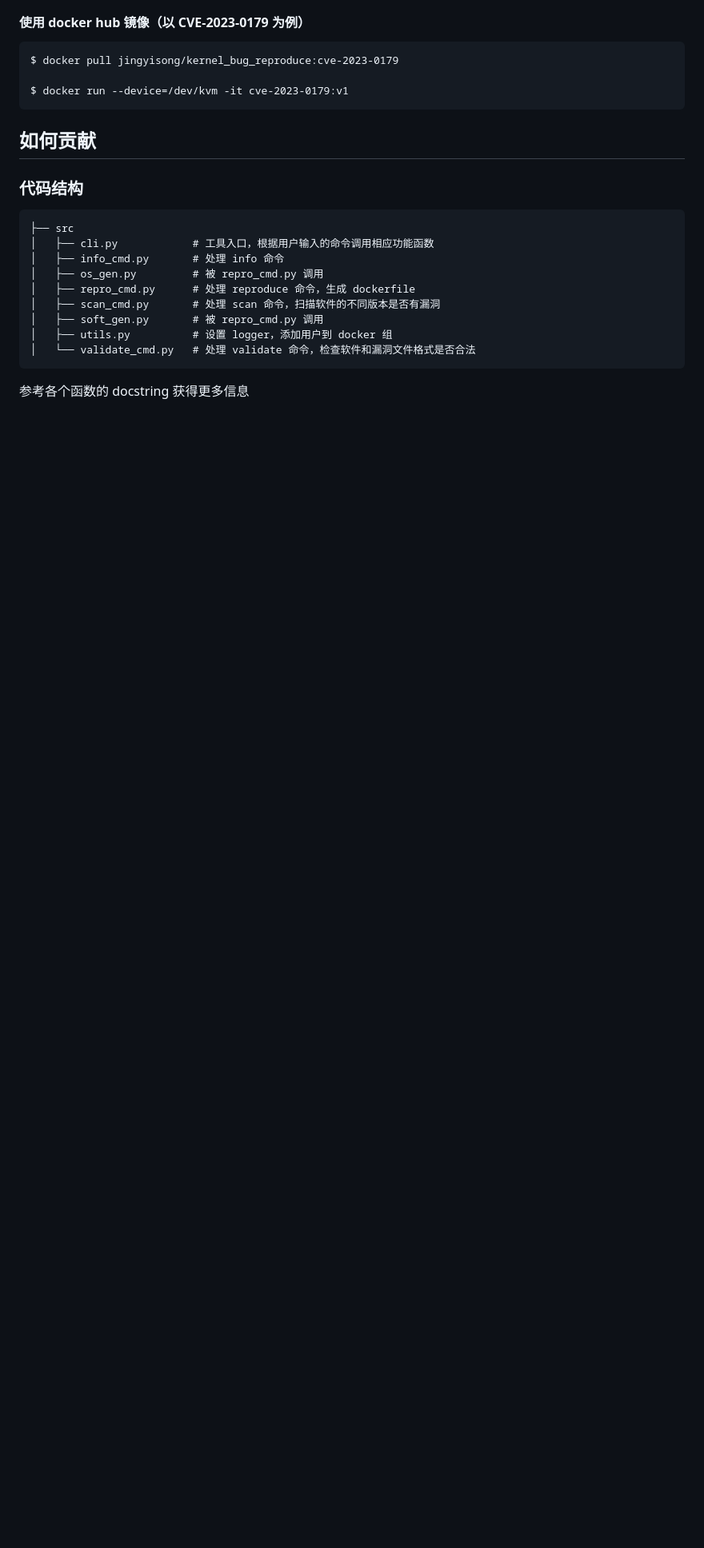
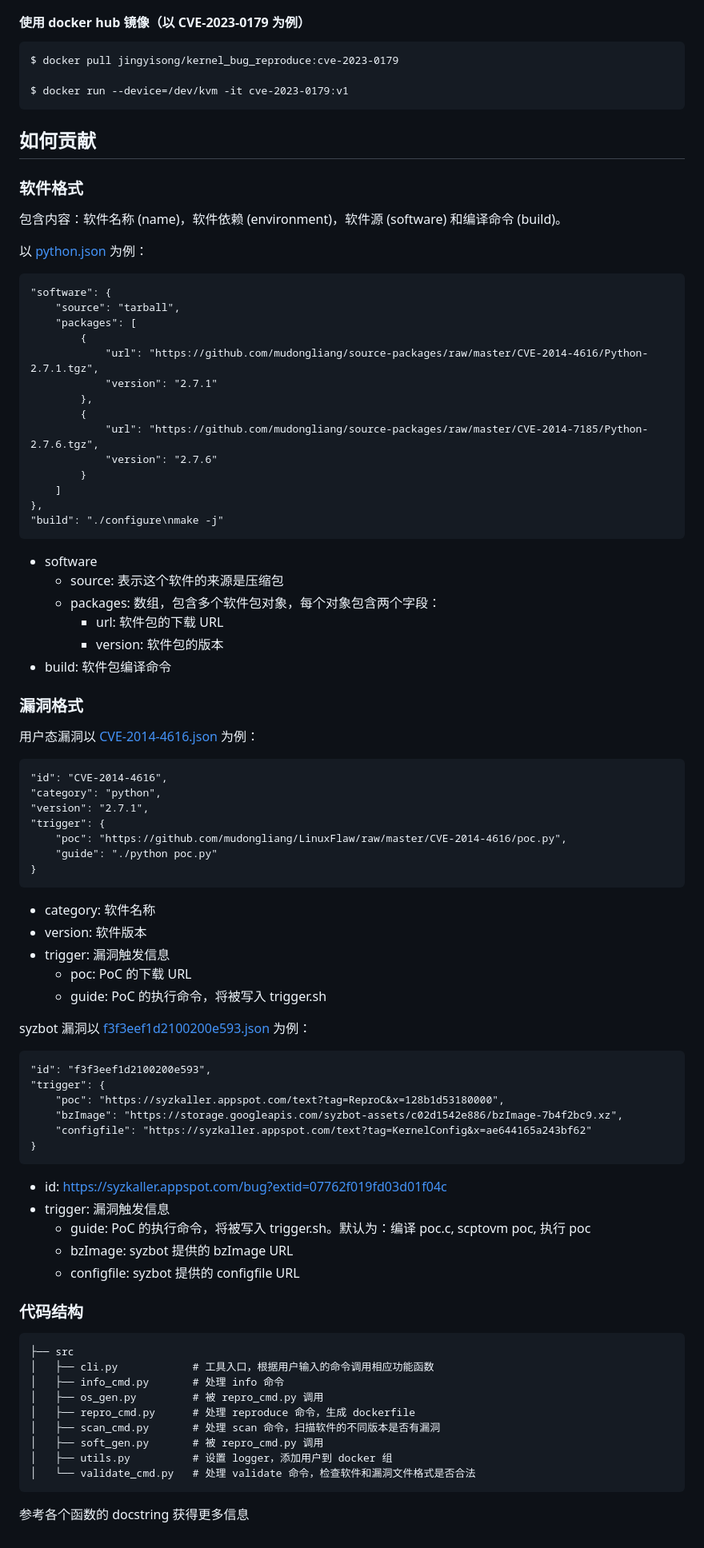
Before and after one commit to hust-open-atom-club/S2VulnHub, a Markdown page: README.md, the part around one of its changes. Shown at 80% size. GitHub-like rendering; blank space fills up the shorter version.

Commit message:
doc: 添加对软件和漏洞格式的说明

````diff
--- a/README.md
+++ b/README.md
@@ -103,6 +105,66 @@ $ docker run --device=/dev/kvm -it cve-2023-0179:v1
 
 
 ## 如何贡献
+### 软件格式
+包含内容：软件名称 (name)，软件依赖 (environment)，软件源 (software) 和编译命令 (build)。
+
+以 [python.json](/data/apps/python.json) 为例：
+```
+"software": {
+    "source": "tarball",
+    "packages": [
+        {
+            "url": "https://github.com/mudongliang/source-packages/raw/master/CVE-2014-4616/Python-2.7.1.tgz",
+            "version": "2.7.1"
+        },
+        {
+            "url": "https://github.com/mudongliang/source-packages/raw/master/CVE-2014-7185/Python-2.7.6.tgz",
+            "version": "2.7.6"
+        }
+    ]
+},
+"build": "./configure\nmake -j"
+```
+* software
+  * source: 表示这个软件的来源是压缩包
+  * packages: 数组，包含多个软件包对象，每个对象包含两个字段：
+    * url: 软件包的下载 URL
+    * version: 软件包的版本
+* build: 软件包编译命令
+
+### 漏洞格式
+
+用户态漏洞以 [CVE-2014-4616.json](/data/user_cve/CVE-2014-4616.json) 为例：
+```
+"id": "CVE-2014-4616",
+"category": "python",
+"version": "2.7.1",
+"trigger": {
+    "poc": "https://github.com/mudongliang/LinuxFlaw/raw/master/CVE-2014-4616/poc.py",
+    "guide": "./python poc.py"
+}
+```
+* category: 软件名称
+* version: 软件版本
+* trigger: 漏洞触发信息
+  * poc: PoC 的下载 URL
+  * guide: PoC 的执行命令，将被写入 trigger.sh
+
+syzbot 漏洞以 [f3f3eef1d2100200e593.json](/data/kernel_bug/f3f3eef1d2100200e593.json) 为例：
+```
+"id": "f3f3eef1d2100200e593",
+"trigger": {
+    "poc": "https://syzkaller.appspot.com/text?tag=ReproC&x=128b1d53180000",
+    "bzImage": "https://storage.googleapis.com/syzbot-assets/c02d1542e886/bzImage-7b4f2bc9.xz",
+    "configfile": "https://syzkaller.appspot.com/text?tag=KernelConfig&x=ae644165a243bf62"
+}
+```
+* id: https://syzkaller.appspot.com/bug?extid=07762f019fd03d01f04c
+* trigger: 漏洞触发信息
+  * guide: PoC 的执行命令，将被写入 trigger.sh。默认为：编译 poc.c, scptovm poc, 执行 poc
+  * bzImage: syzbot 提供的 bzImage URL
+  * configfile: syzbot 提供的 configfile URL
+
 ### 代码结构
 ```
 ├── src
````
Also changed, not shown: other parts of README.md (+2 -0 lines).
